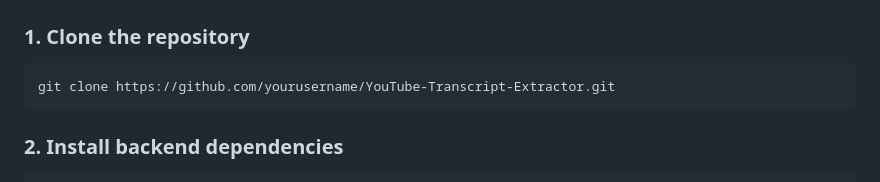
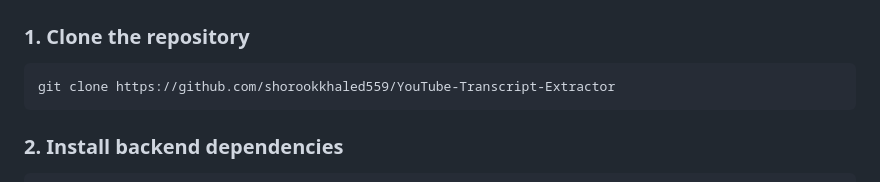
Before and after one commit to shorookkhaled559/YouTube-Transcript-Extractor, a Markdown page: README.md, the part around one of its changes. Rendered like a GitHub page.

````diff
--- a/README.md
+++ b/README.md
@@ -108,7 +108,7 @@ YouTube-Transcript-Extractor/
 
 ### 1. Clone the repository
 ```bash
-git clone https://github.com/yourusername/YouTube-Transcript-Extractor.git
+git clone https://github.com/shorookkhaled559/YouTube-Transcript-Extractor
 ```
 
 ### 2. Install backend dependencies
````
Also changed, not shown: other parts of README.md (+1 -1 lines).
